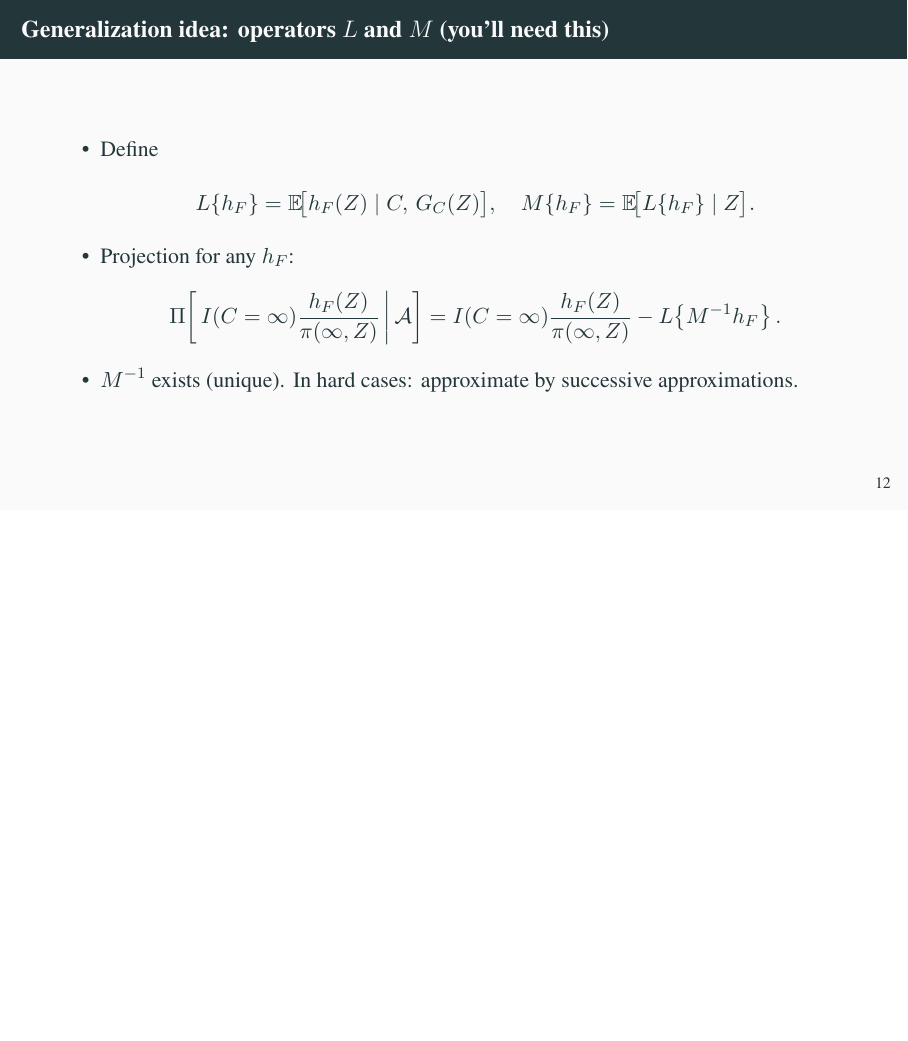
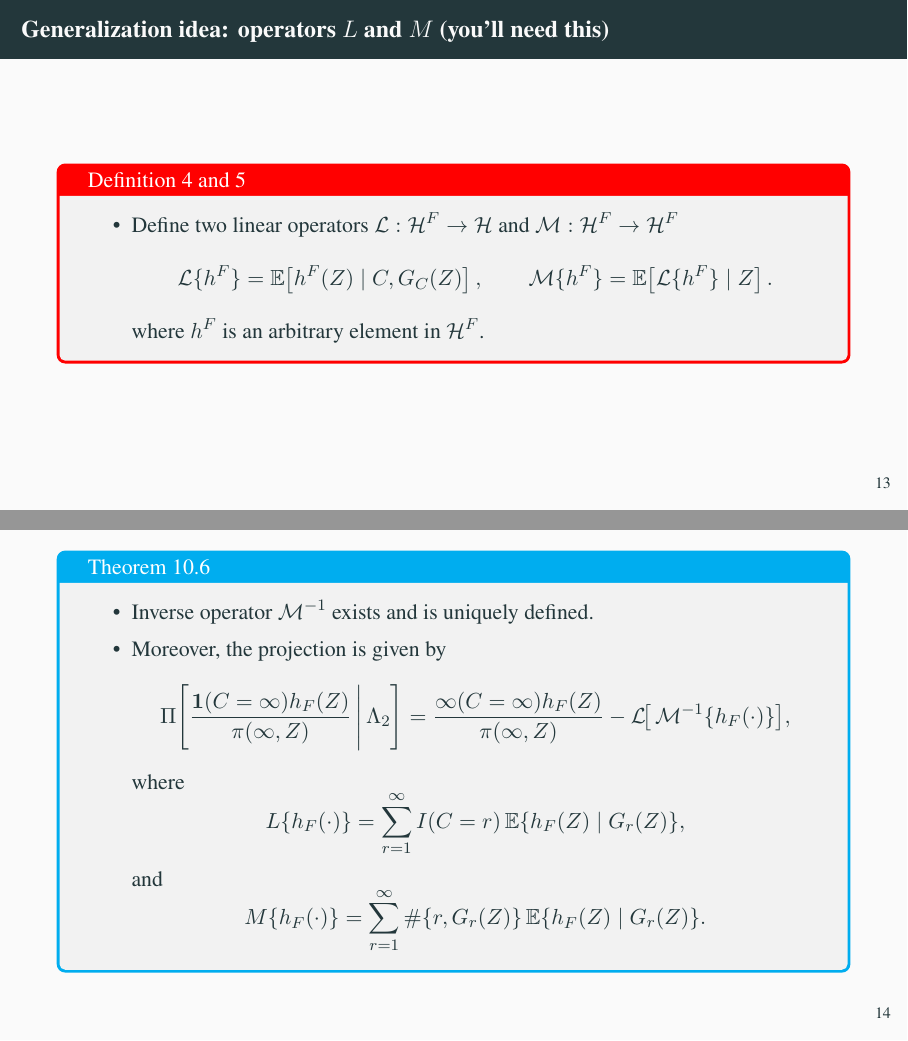
Before and after one commit to yhyumiles/Asymptotic_stat, LaTeX slides (Tsiatis_chapter10-11.tex): page 14 of 25 before the commit and pages 16 and 17 of 28 after it, the two joined at a grey line, the shorter picture padded with empty space. Compiled offline with pdfLaTeX.

Commit message:
Update Tsiatis_chapter10-11.tex

```diff
--- a/Tsiatis_chapter10-11.tex
+++ b/Tsiatis_chapter10-11.tex
@@ -228,7 +231,5 @@
   \begin{tcolorbox}[title=Pointer]
     Keep the operators $L$ and $M$ in mind; they will be our bridge to Chapter~11.
   \end{tcolorbox}
-  % Nonmonotone: caution about feasibility
-  % :contentReference[oaicite:22]{index=22}  :contentReference[oaicite:23]{index=23}
 \end{frame}
 
@@ -235,24 +238,43 @@
 \begin{frame}{Generalization idea: operators $L$ and $M$ (you’ll need this)}
-  \begin{itemize}
-    \item Define
+  \begin{tcolorbox}[colframe=red,title=Definition 4 and 5]
+    \begin{itemize}
+      \item Define two linear operators $\mathcal{L}:\mathcal{H}^{F}\to\mathcal{H}$ and  $\mathcal{M}:\mathcal{H}^{F}\to\mathcal{H}^{F}$
       \[
-        L\{h_F\}=\E\!\big[h_F(Z)\mid C,\,G_C(Z)\big],\quad
-        M\{h_F\}=\E\!\big[L\{h_F\}\mid Z\big].
+        \mathcal{L}\{h^{F}\} = \E\!\left[h^{F}(Z)\mid C,G_C(Z)\right],
+        \qquad
+        \mathcal{M}\{h^{F}\} = \E\!\left[\mathcal{L}\{h^{F}\}\mid Z\right].
       \]
-    \item Projection for any $h_F$:
-      \[
-      \Pi\!\left[\,I(C=\infty)\frac{h_F(Z)}{\pi(\infty,Z)}\,\middle|\,\mathcal{A}\right]
-      = I(C=\infty)\frac{h_F(Z)}{\pi(\infty,Z)} - L\!\left\{M^{-1}h_F\right\}.
-      \]
-    \item $M^{-1}$ exists (unique). In hard cases: approximate by successive approximations.
-  \end{itemize}
-  % Defs (10.78)–(10.82); existence/uniqueness and iterative scheme (Lemma 10.5 / Thm 10.6)
-  % :contentReference[oaicite:24]{index=24}  :contentReference[oaicite:25]{index=25}  :contentReference[oaicite:26]{index=26}
+      where $h^F$ is an arbitrary element in $\mathcal{H}^F$.
+    \end{itemize}
+  \end{tcolorbox}
 \end{frame}
 
-% ----------------------------------------------------------
+\begin{frame}
+  \begin{tcolorbox}[colframe=Cyan,title=Theorem 10.6]
+    \begin{itemize}
+      \item Inverse operator $\mathcal{M}^{-1}$ exists and is uniquely defined.
+      \item Moreover, the projection is given by
+      \[
+        \Pi\!\left[
+        \frac{\mathbf{1}(C=\infty)h_F(Z)}{\pi(\infty,Z)}
+        \,\Bigg|\, \Lambda_2
+        \right]
+        = \frac{\mathcal{1} (C=\infty)h_F(Z)}{\pi(\infty,Z)}
+        - \mathcal{L}\!\big[\,\mathcal{M}^{-1}\{h_F(\cdot)\}\big],
+    \]
+    where
+    \[
+        L\{h_F(\cdot)\} = \sum_{r=1}^{\infty} I(C=r)\,\E\{h_F(Z)\mid G_r(Z)\},
+    \]
+    and
+    \[
+        M\{h_F(\cdot)\} = \sum_{r=1}^{\infty} \#\{r,G_r(Z)\}\,\E\{h_F(Z)\mid G_r(Z)\}.
+    \]
+    \end{itemize}
+  \end{tcolorbox}
+\end{frame}
+
 \section{11. Locally Efficient Estimators for Coarsened-Data Semiparametric Models}
-% ----------------------------------------------------------
 
 \begin{frame}{Roadmap for Chapter 11}
   \begin{itemize}
```
Also changed, not shown: Tsiatis_chapter10-11.tex (7 more changed lines).
